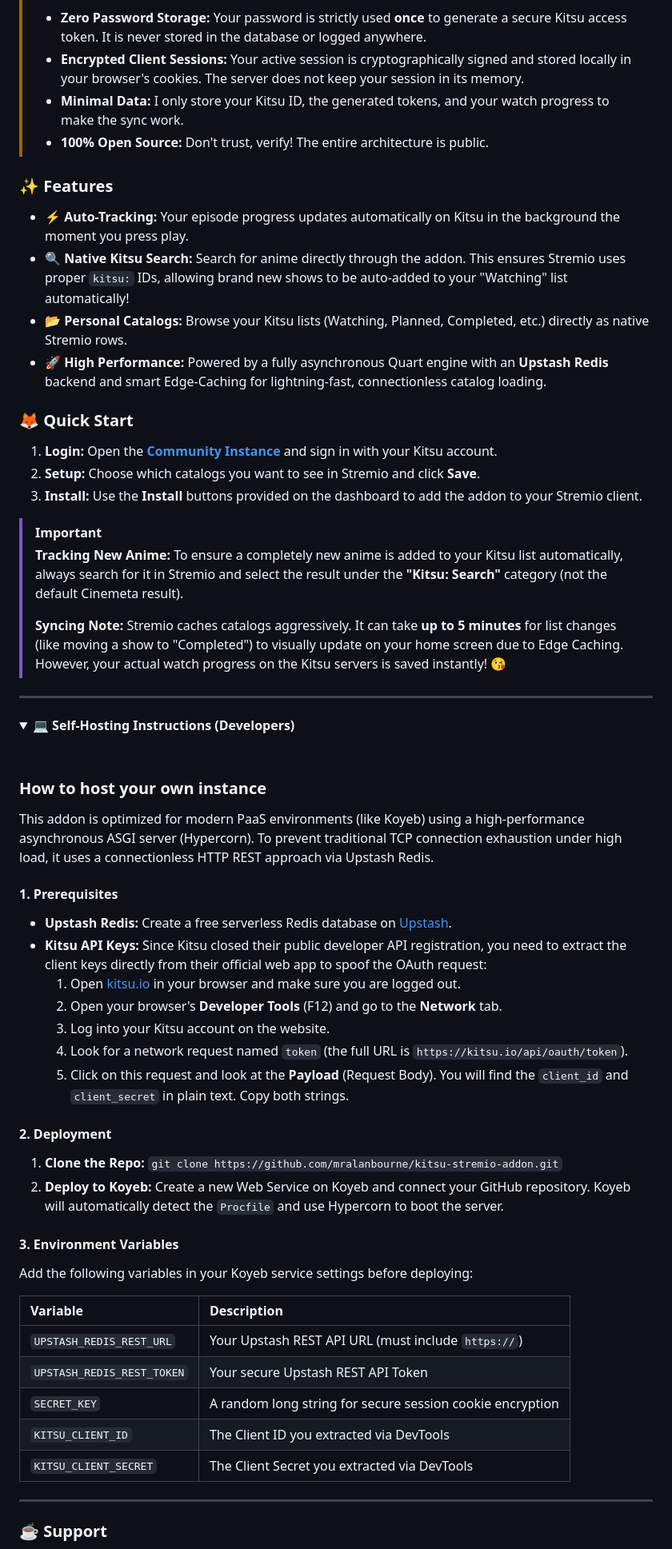
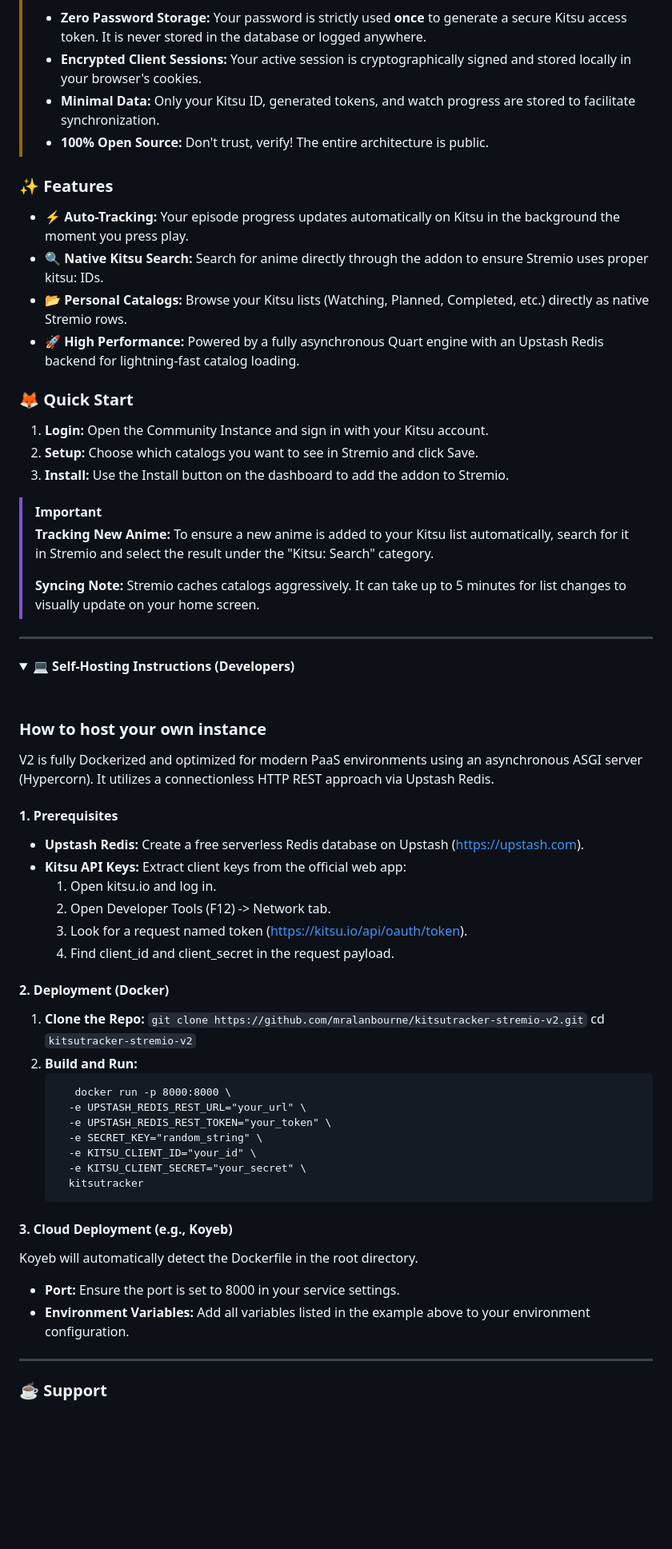
Before and after one commit to mralanbourne/kitsutracker-stremio-v2, a Markdown page: README.md, the part around one of its changes. Shown at 80% size. Drawn GitHub-style; folded sections open; blank space fills up the shorter version.

````diff
--- a/README.md
+++ b/README.md
@@ -31,25 +33,25 @@
 > Kitsu currently lacks standard OAuth2 for third-party apps, meaning you need to log in directly via this interface. I take your data security very seriously:
 >
 > * **Zero Password Storage:** Your password is strictly used **once** to generate a secure Kitsu access token. It is never stored in the database or logged anywhere.
-> * **Encrypted Client Sessions:** Your active session is cryptographically signed and stored locally in your browser's cookies. The server does not keep your session in its memory.
-> * **Minimal Data:** I only store your Kitsu ID, the generated tokens, and your watch progress to make the sync work.
+> * **Encrypted Client Sessions:** Your active session is cryptographically signed and stored locally in your browser's cookies.
+> * **Minimal Data:** Only your Kitsu ID, generated tokens, and watch progress are stored to facilitate synchronization.
 > * **100% Open Source:** Don't trust, verify! The entire architecture is public.
 
 ### ✨ Features
 * **⚡ Auto-Tracking:** Your episode progress updates automatically on Kitsu in the background the moment you press play.
-* **🔍 Native Kitsu Search:** Search for anime directly through the addon. This ensures Stremio uses proper `kitsu:` IDs, allowing brand new shows to be auto-added to your "Watching" list automatically!
+* **🔍 Native Kitsu Search:** Search for anime directly through the addon to ensure Stremio uses proper kitsu: IDs.
 * **📂 Personal Catalogs:** Browse your Kitsu lists (Watching, Planned, Completed, etc.) directly as native Stremio rows.
-* **🚀 High Performance:** Powered by a fully asynchronous Quart engine with an **Upstash Redis** backend and smart Edge-Caching for lightning-fast, connectionless catalog loading.
+* **🚀 High Performance:** Powered by a fully asynchronous Quart engine with an Upstash Redis backend for lightning-fast catalog loading.
 
 ### 🦊 Quick Start
-1. **Login:** Open the **[Community Instance](https://kitsutracker.koyeb.app)** and sign in with your Kitsu account.
-2. **Setup:** Choose which catalogs you want to see in Stremio and click **Save**.
-3. **Install:** Use the **Install** buttons provided on the dashboard to add the addon to your Stremio client.
+1. **Login:** Open the Community Instance and sign in with your Kitsu account.
+2. **Setup:** Choose which catalogs you want to see in Stremio and click Save.
+3. **Install:** Use the Install button on the dashboard to add the addon to Stremio.
 
 > [!IMPORTANT]
-> **Tracking New Anime:** To ensure a completely new anime is added to your Kitsu list automatically, always search for it in Stremio and select the result under the **"Kitsu: Search"** category (not the default Cinemeta result).
+> **Tracking New Anime:** To ensure a new anime is added to your Kitsu list automatically, search for it in Stremio and select the result under the "Kitsu: Search" category.
 >
-> **Syncing Note:** Stremio caches catalogs aggressively. It can take **up to 5 minutes** for list changes (like moving a show to "Completed") to visually update on your home screen due to Edge Caching. However, your actual watch progress on the Kitsu servers is saved instantly! 😘
+> **Syncing Note:** Stremio caches catalogs aggressively. It can take up to 5 minutes for list changes to visually update on your home screen.
 
 ---
 
@@ -59,31 +61,33 @@
 <br>
 
 ### How to host your own instance
-This addon is optimized for modern PaaS environments (like Koyeb) using a high-performance asynchronous ASGI server (Hypercorn). To prevent traditional TCP connection exhaustion under high load, it uses a connectionless HTTP REST approach via Upstash Redis.
+V2 is fully Dockerized and optimized for modern PaaS environments using an asynchronous ASGI server (Hypercorn). It utilizes a connectionless HTTP REST approach via Upstash Redis.
 
 #### 1. Prerequisites
-* **Upstash Redis:** Create a free serverless Redis database on [Upstash](https://upstash.com).
-* **Kitsu API Keys:** Since Kitsu closed their public developer API registration, you need to extract the client keys directly from their official web app to spoof the OAuth request:
-  1. Open [kitsu.io](https://kitsu.io) in your browser and make sure you are logged out.
-  2. Open your browser's **Developer Tools** (F12) and go to the **Network** tab.
-  3. Log into your Kitsu account on the website.
-  4. Look for a network request named `token` (the full URL is `https://kitsu.io/api/oauth/token`).
-  5. Click on this request and look at the **Payload** (Request Body). You will find the `client_id` and `client_secret` in plain text. Copy both strings.
+* **Upstash Redis:** Create a free serverless Redis database on Upstash (https://upstash.com).
+* **Kitsu API Keys:** Extract client keys from the official web app:
+  1. Open kitsu.io and log in.
+  2. Open Developer Tools (F12) -> Network tab.
+  3. Look for a request named token (https://kitsu.io/api/oauth/token).
+  4. Find client_id and client_secret in the request payload.
 
-#### 2. Deployment
-1. **Clone the Repo:** `git clone https://github.com/mralanbourne/kitsu-stremio-addon.git`
-2. **Deploy to Koyeb:** Create a new Web Service on Koyeb and connect your GitHub repository. Koyeb will automatically detect the `Procfile` and use Hypercorn to boot the server.
-
-#### 3. Environment Variables
-Add the following variables in your Koyeb service settings before deploying:
-
-| Variable | Description |
-| :--- | :--- |
-| `UPSTASH_REDIS_REST_URL` | Your Upstash REST API URL (must include `https://`) |
-| `UPSTASH_REDIS_REST_TOKEN` | Your secure Upstash REST API Token |
-| `SECRET_KEY` | A random long string for secure session cookie encryption |
-| `KITSU_CLIENT_ID` | The Client ID you extracted via DevTools |
-| `KITSU_CLIENT_SECRET` | The Client Secret you extracted via DevTools |
+#### 2. Deployment (Docker)
+1. **Clone the Repo:**
+```git clone https://github.com/mralanbourne/kitsutracker-stremio-v2.git```
+   cd ```kitsutracker-stremio-v2```
+2. **Build and Run:**
+   ```docker build -t kitsutracker
+      docker run -p 8000:8000 \
+     -e UPSTASH_REDIS_REST_URL="your_url" \
+     -e UPSTASH_REDIS_REST_TOKEN="your_token" \
+     -e SECRET_KEY="random_string" \
+     -e KITSU_CLIENT_ID="your_id" \
+     -e KITSU_CLIENT_SECRET="your_secret" \
+     kitsutracker
+#### 3. Cloud Deployment (e.g., Koyeb)
+Koyeb will automatically detect the Dockerfile in the root directory.
+* **Port:** Ensure the port is set to 8000 in your service settings.
+* **Environment Variables:** Add all variables listed in the example above to your environment configuration.
 
 </details>
 
````
Also changed, not shown: other parts of README.md (+5 -3 lines).
